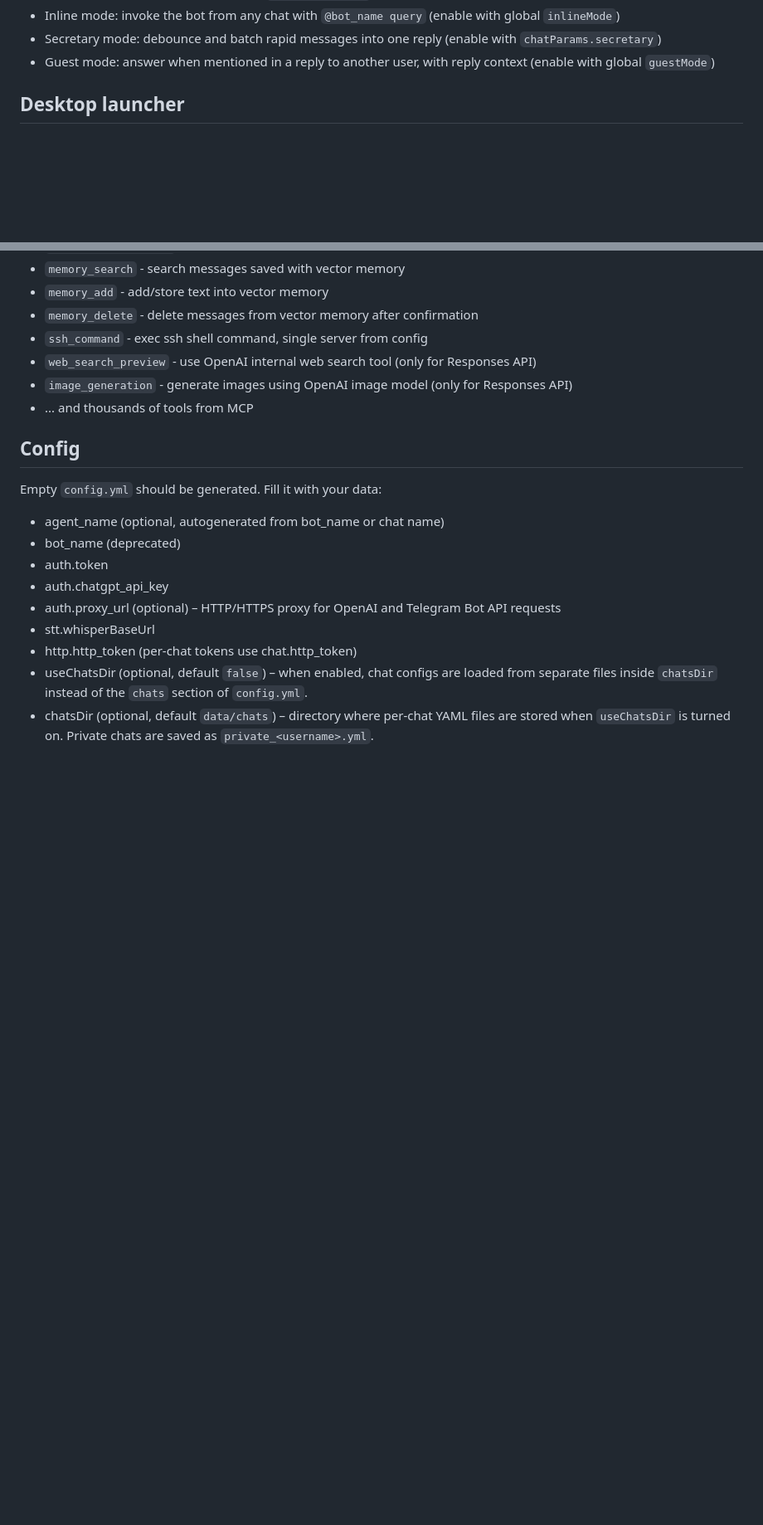
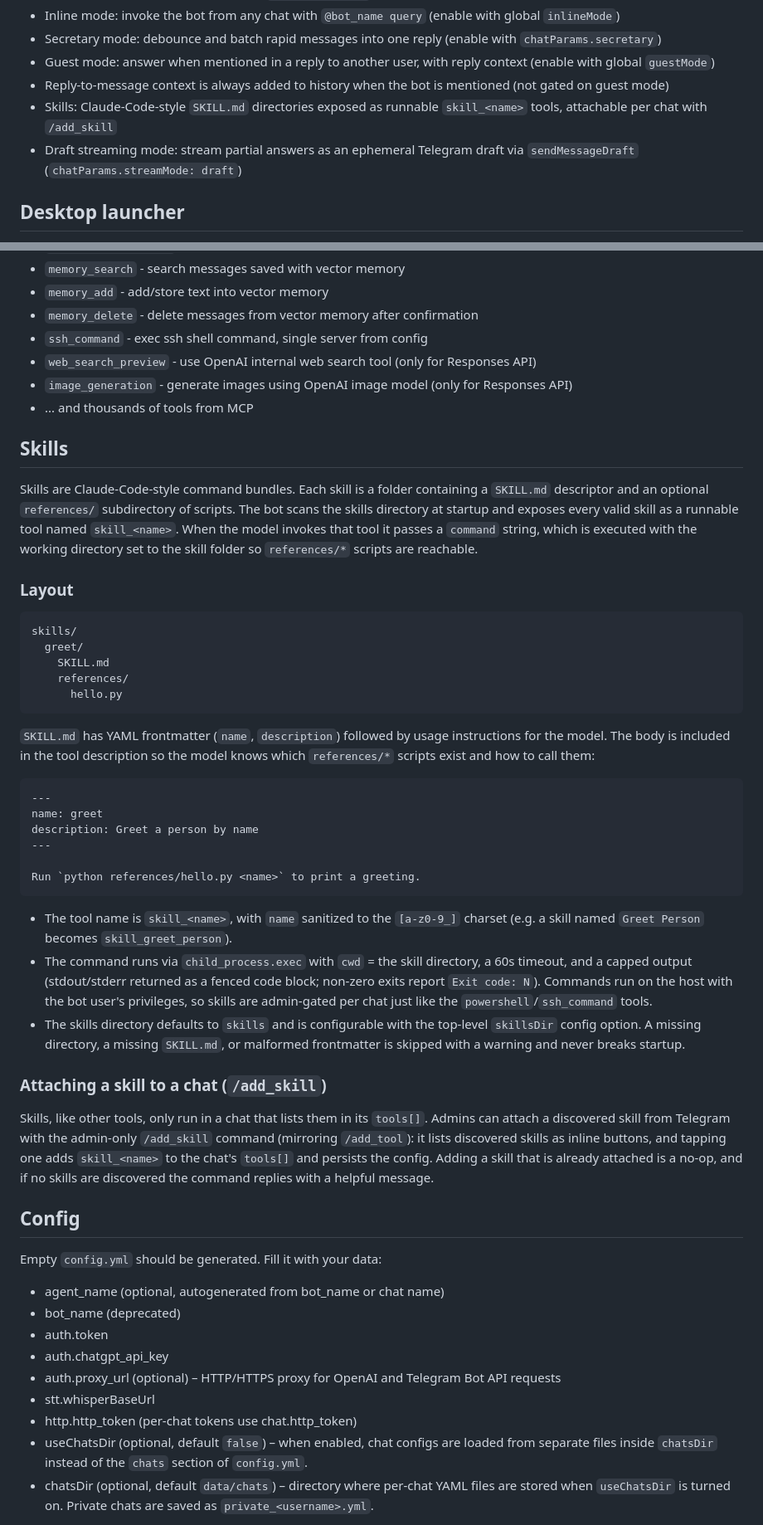
Before and after one commit to popstas/telegram-functions-bot, a Markdown page: README.md, 2 parts joined by grey strips. Shown at 83% size. Rendered like a GitHub page; blank space fills up the shorter version.

Commit message:
docs: document skills, /add_skill, reply context, and draft streaming mode
Co-Authored-By: Claude Opus 4.8 (1M context) <noreply@anthropic.com>

````diff
--- a/README.md
+++ b/README.md
@@ -34,6 +34,9 @@ Telegram bot with functions tools.
 - Inline mode: invoke the bot from any chat with `@bot_name query` (enable with global `inlineMode`)
 - Secretary mode: debounce and batch rapid messages into one reply (enable with `chatParams.secretary`)
 - Guest mode: answer when mentioned in a reply to another user, with reply context (enable with global `guestMode`)
+- Reply-to-message context is always added to history when the bot is mentioned (not gated on guest mode)
+- Skills: Claude-Code-style `SKILL.md` directories exposed as runnable `skill_<name>` tools, attachable per chat with `/add_skill`
+- Draft streaming mode: stream partial answers as an ephemeral Telegram draft via `sendMessageDraft` (`chatParams.streamMode: draft`)
 
 ## Desktop launcher
 
@@ -93,6 +96,55 @@ Until the rebuild succeeds (or the opt-in flag is omitted) the bot continues to
 - `web_search_preview` - use OpenAI internal web search tool (only for Responses API)
 - `image_generation` - generate images using OpenAI image model (only for Responses API)
 - ... and thousands of tools from MCP
+
+## Skills
+
+Skills are Claude-Code-style command bundles. Each skill is a folder containing a `SKILL.md`
+descriptor and an optional `references/` subdirectory of scripts. The bot scans the skills
+directory at startup and exposes every valid skill as a runnable tool named `skill_<name>`. When
+the model invokes that tool it passes a `command` string, which is executed with the working
+directory set to the skill folder so `references/*` scripts are reachable.
+
+### Layout
+
+```
+skills/
+  greet/
+    SKILL.md
+    references/
+      hello.py
+```
+
+`SKILL.md` has YAML frontmatter (`name`, `description`) followed by usage instructions for the
+model. The body is included in the tool description so the model knows which `references/*`
+scripts exist and how to call them:
+
+```markdown
+---
+name: greet
+description: Greet a person by name
+---
+
+Run `python references/hello.py <name>` to print a greeting.
+```
+
+- The tool name is `skill_<name>`, with `name` sanitized to the `[a-z0-9_]` charset
+  (e.g. a skill named `Greet Person` becomes `skill_greet_person`).
+- The command runs via `child_process.exec` with `cwd` = the skill directory, a 60s timeout, and
+  a capped output (stdout/stderr returned as a fenced code block; non-zero exits report
+  `Exit code: N`). Commands run on the host with the bot user's privileges, so skills are
+  admin-gated per chat just like the `powershell`/`ssh_command` tools.
+- The skills directory defaults to `skills` and is configurable with the top-level `skillsDir`
+  config option. A missing directory, a missing `SKILL.md`, or malformed frontmatter is skipped
+  with a warning and never breaks startup.
+
+### Attaching a skill to a chat (`/add_skill`)
+
+Skills, like other tools, only run in a chat that lists them in its `tools[]`. Admins can attach a
+discovered skill from Telegram with the admin-only `/add_skill` command (mirroring `/add_tool`):
+it lists discovered skills as inline buttons, and tapping one adds `skill_<name>` to the chat's
+`tools[]` and persists the config. Adding a skill that is already attached is a no-op, and if no
+skills are discovered the command replies with a helpful message.
 
 ## Config
 
````
Also changed, not shown: other parts of README.md (+32 -0 lines), AGENTS.md (+6 -0 lines), docs/plans/20260628-skills-reply-context-streaming.md (+3 -3 lines).
